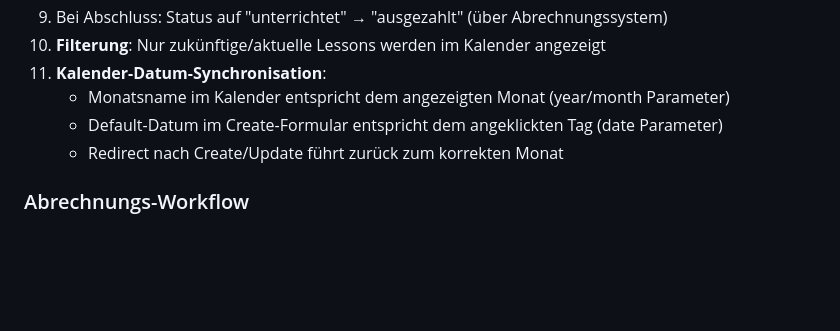
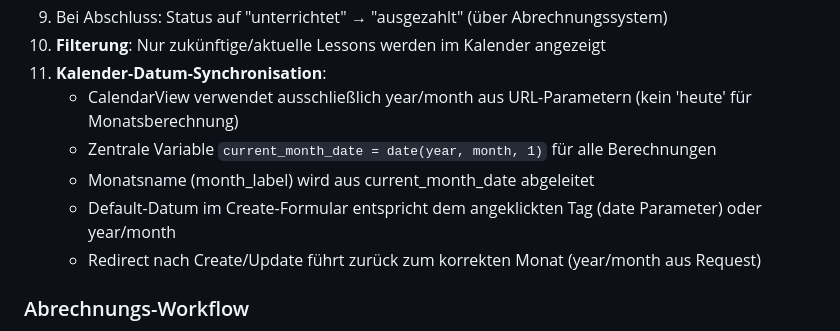
Before and after one commit to andreaseirich/tutorflow, a Markdown page: docs/ARCHITECTURE.md, the part around the change. Rendered like a GitHub page; blank space fills up the shorter version.

```diff
--- a/docs/ARCHITECTURE.md
+++ b/docs/ARCHITECTURE.md
@@ -165,9 +165,11 @@ Die folgenden Entitäten bilden das Kern-Domain-Modell und sind als Django-Model
 9. Bei Abschluss: Status auf "unterrichtet" → "ausgezahlt" (über Abrechnungssystem)
 10. **Filterung**: Nur zukünftige/aktuelle Lessons werden im Kalender angezeigt
 11. **Kalender-Datum-Synchronisation**:
-    - Monatsname im Kalender entspricht dem angezeigten Monat (year/month Parameter)
-    - Default-Datum im Create-Formular entspricht dem angeklickten Tag (date Parameter)
-    - Redirect nach Create/Update führt zurück zum korrekten Monat
+    - CalendarView verwendet ausschließlich year/month aus URL-Parametern (kein 'heute' für Monatsberechnung)
+    - Zentrale Variable `current_month_date = date(year, month, 1)` für alle Berechnungen
+    - Monatsname (month_label) wird aus current_month_date abgeleitet
+    - Default-Datum im Create-Formular entspricht dem angeklickten Tag (date Parameter) oder year/month
+    - Redirect nach Create/Update führt zurück zum korrekten Monat (year/month aus Request)
 
 ### Abrechnungs-Workflow
 1. **Auswahl von Lessons**: Benutzer wählt Zeitraum und optional Vertrag
```
Also changed, not shown: CHANGELOG.md (+15 -0 lines).
